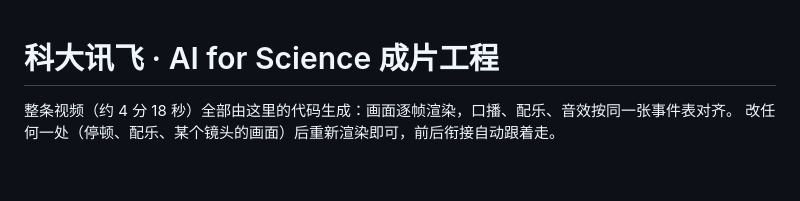
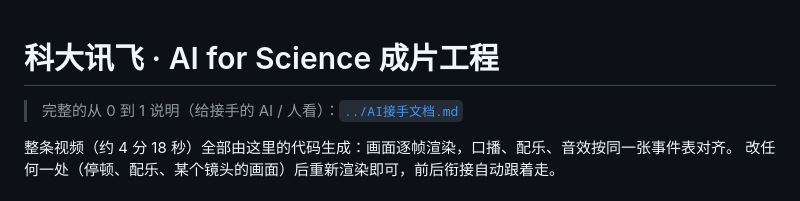
Before and after one commit to AndroidOne-io/tihuceshi-work, a Markdown page: 科大讯飞/代码/README.md, the part around the change. GitHub-like rendering; blank space fills up the shorter version.

Commit message:
科大讯飞：AI 接手文档（从 0 到 1：环境、目录、数据流、时间体系、镜头表、声音系统、修改配方、硬性要求、坑）
Co-Authored-By: Claude Opus 5.5 <noreply@anthropic.com>
Claude-Session: https://claude.ai/code/session_01Lxxn2PgnSpzsxeKMfBxycV

```diff
--- a/科大讯飞/代码/README.md
+++ b/科大讯飞/代码/README.md
@@ -1,4 +1,6 @@
 # 科大讯飞 · AI for Science 成片工程
+
+> 完整的从 0 到 1 说明（给接手的 AI / 人看）：[`../AI接手文档.md`](../AI接手文档.md)
 
 整条视频（约 4 分 18 秒）全部由这里的代码生成：画面逐帧渲染，口播、配乐、音效按同一张事件表对齐。
 改任何一处（停顿、配乐、某个镜头的画面）后重新渲染即可，前后衔接自动跟着走。
```
Also changed, not shown: 科大讯飞/AI接手文档.md (added, +474 -0 lines).
